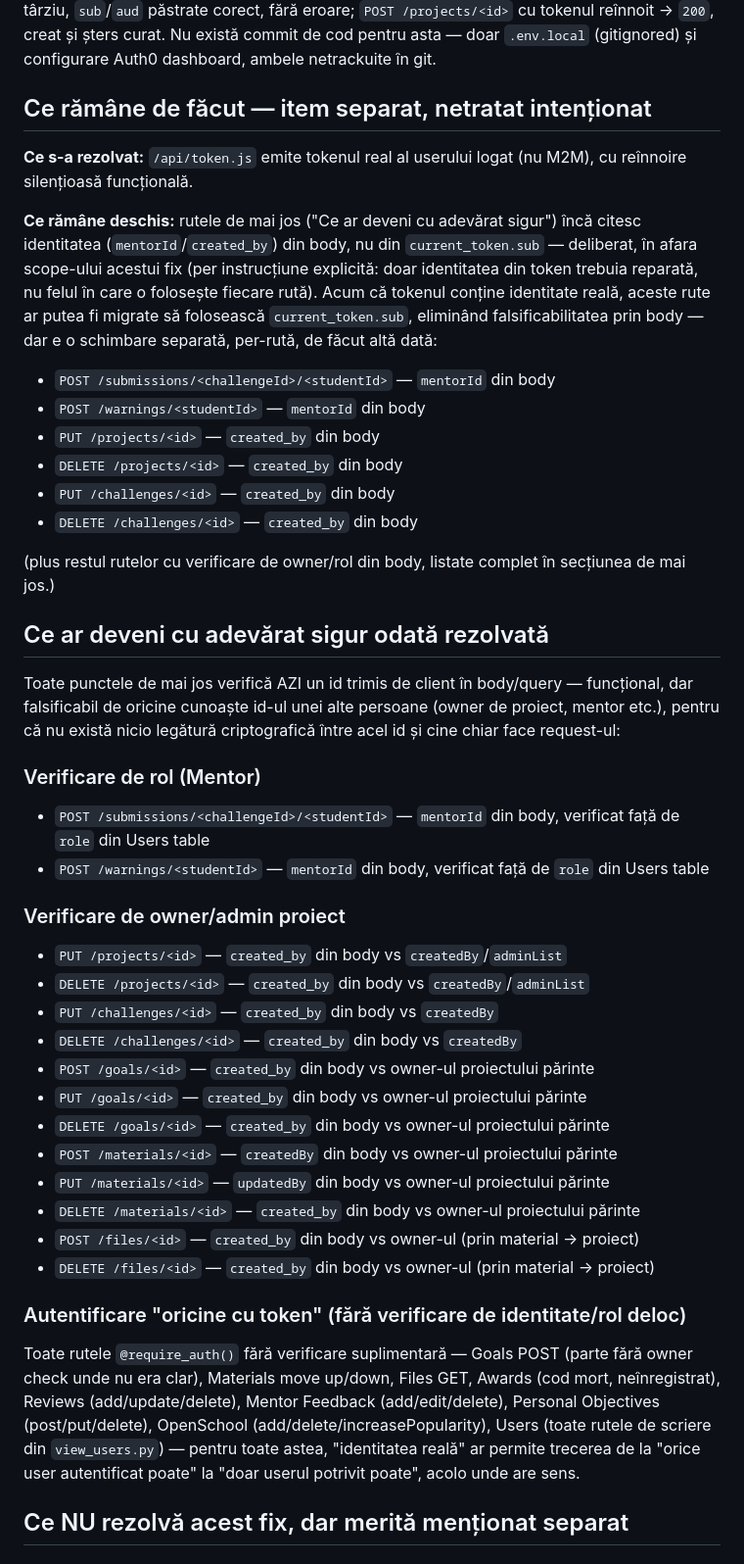
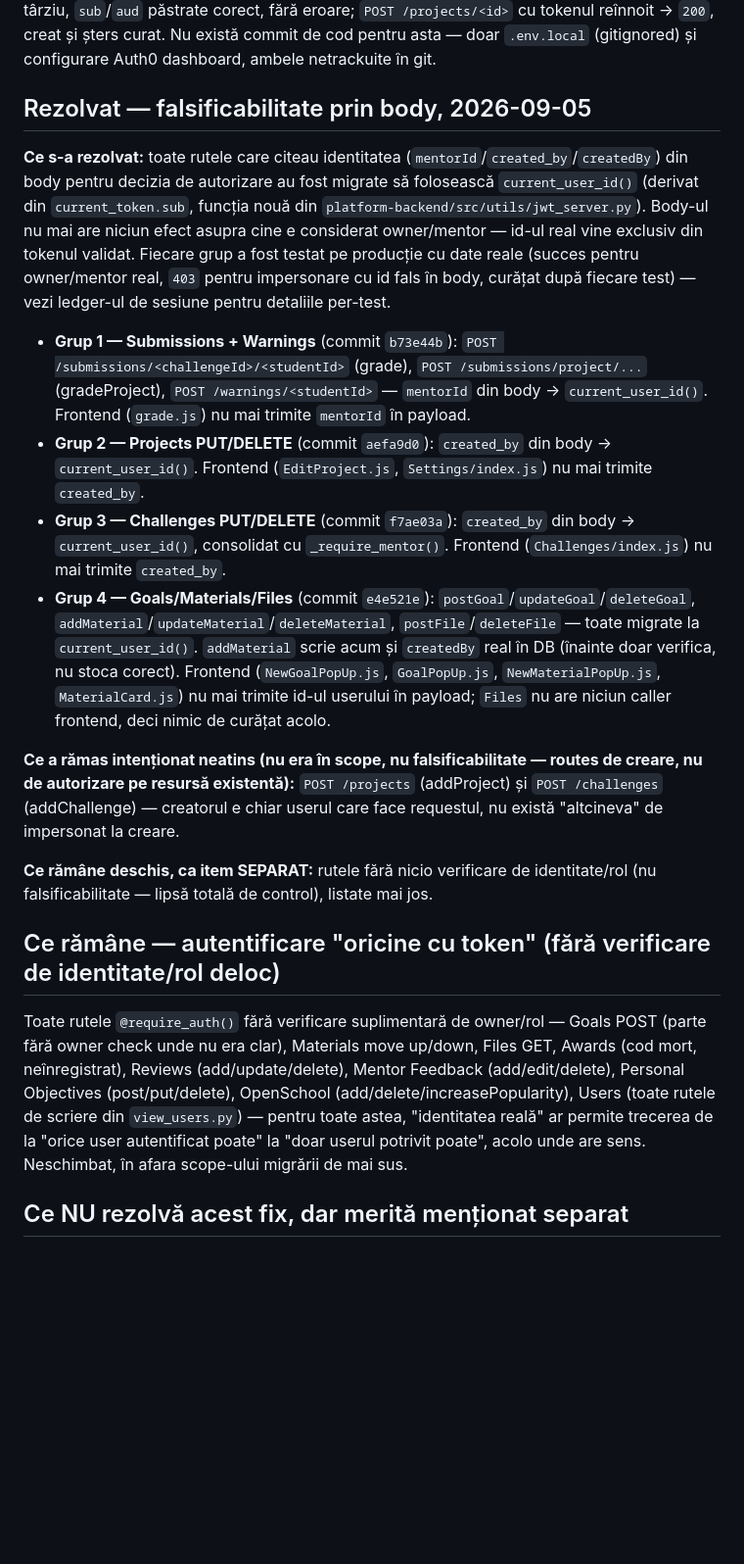
Before and after one commit to teodor-vladconstantin/thinkup, a Markdown page: SECURITY_TODO.md, the part around one of its changes. Shown at 98% size. Rendered like a GitHub page; blank space fills up the shorter version.

Commit message:
docs: mark body-identity falsifiability resolved for migrated routes
All routes that read mentorId/created_by from request body for
authorization decisions now use current_user_id() (from current_token.sub)
instead. Documents the 4 migration commits (Submissions+Warnings,
Projects, Challenges, Goals/Materials/Files) and what remains
intentionally out of scope (routes with no identity check at all).

Co-Authored-By: Claude Sonnet 5 <noreply@anthropic.com>
Claude-Session: https://claude.ai/code/session_0162t8YUcrGkRJRMzbQYLWwx

```diff
--- a/SECURITY_TODO.md
+++ b/SECURITY_TODO.md
@@ -44,45 +46,21 @@ Varianta aleasă a fost cea mai simplă dintre cele trei discutate mai sus (nu a
 
 **Actualizare — 2026-09-05, aceeași zi:** limitarea de mai sus (fără refresh token, TTL fix 24h, relogare necesară) a fost rezolvată separat, în aceeași zi. Login-ul cere acum `offline_access` (`AUTH0_SCOPE` în `.env.local`, ambele medii), iar tenant-ul Auth0 are activat "Refresh Token" (grant type, pe aplicație) și — descoperit ca blocaj real în timpul testării, nu evident din start — **"Allow Offline Access" pe API-ul `ThinkUp API` însuși** (setare separată de grant-ul de pe aplicație; fără ea, Auth0 elimina tăcut `offline_access` din răspuns, fără eroare vizibilă). Testat pe producție cu login real, printr-o rută de diagnostic temporară (needeployed la git, ștearsă după test): sesiune nouă → `hasRefreshToken: true`; refresh forțat → token nou, cu `exp` mai târziu, `sub`/`aud` păstrate corect, fără eroare; `POST /projects/<id>` cu tokenul reînnoit → `200`, creat și șters curat. Nu există commit de cod pentru asta — doar `.env.local` (gitignored) și configurare Auth0 dashboard, ambele netrackuite în git.
 
-## Ce rămâne de făcut — item separat, netratat intenționat
+## Rezolvat — falsificabilitate prin body, 2026-09-05
 
-**Ce s-a rezolvat:** `/api/token.js` emite tokenul real al userului logat (nu M2M), cu reînnoire silențioasă funcțională.
+**Ce s-a rezolvat:** toate rutele care citeau identitatea (`mentorId`/`created_by`/`createdBy`) din body pentru decizia de autorizare au fost migrate să folosească `current_user_id()` (derivat din `current_token.sub`, funcția nouă din `platform-backend/src/utils/jwt_server.py`). Body-ul nu mai are niciun efect asupra cine e considerat owner/mentor — id-ul real vine exclusiv din tokenul validat. Fiecare grup a fost testat pe producție cu date reale (succes pentru owner/mentor real, `403` pentru impersonare cu id fals în body, curățat după fiecare test) — vezi ledger-ul de sesiune pentru detaliile per-test.
 
-**Ce rămâne deschis:** rutele de mai jos ("Ce ar deveni cu adevărat sigur") încă citesc identitatea (`mentorId`/`created_by`) din body, nu din `current_token.sub` — deliberat, în afara scope-ului acestui fix (per instrucțiune explicită: doar identitatea din token trebuia reparată, nu felul în care o folosește fiecare rută). Acum că tokenul conține identitate reală, aceste rute ar putea fi migrate să folosească `current_token.sub`, eliminând falsificabilitatea prin body — dar e o schimbare separată, per-rută, de făcut altă dată:
+- **Grup 1 — Submissions + Warnings** (commit `b73e44b`): `POST /submissions/<challengeId>/<studentId>` (grade), `POST /submissions/project/...` (gradeProject), `POST /warnings/<studentId>` — `mentorId` din body → `current_user_id()`. Frontend (`grade.js`) nu mai trimite `mentorId` în payload.
+- **Grup 2 — Projects PUT/DELETE** (commit `aefa9d0`): `created_by` din body → `current_user_id()`. Frontend (`EditProject.js`, `Settings/index.js`) nu mai trimite `created_by`.
+- **Grup 3 — Challenges PUT/DELETE** (commit `f7ae03a`): `created_by` din body → `current_user_id()`, consolidat cu `_require_mentor()`. Frontend (`Challenges/index.js`) nu mai trimite `created_by`.
+- **Grup 4 — Goals/Materials/Files** (commit `e4e521e`): `postGoal`/`updateGoal`/`deleteGoal`, `addMaterial`/`updateMaterial`/`deleteMaterial`, `postFile`/`deleteFile` — toate migrate la `current_user_id()`. `addMaterial` scrie acum și `createdBy` real în DB (înainte doar verifica, nu stoca corect). Frontend (`NewGoalPopUp.js`, `GoalPopUp.js`, `NewMaterialPopUp.js`, `MaterialCard.js`) nu mai trimite id-ul userului în payload; `Files` nu are niciun caller frontend, deci nimic de curățat acolo.
 
-- `POST /submissions/<challengeId>/<studentId>` — `mentorId` din body
-- `POST /warnings/<studentId>` — `mentorId` din body
-- `PUT /projects/<id>` — `created_by` din body
-- `DELETE /projects/<id>` — `created_by` din body
-- `PUT /challenges/<id>` — `created_by` din body
-- `DELETE /challenges/<id>` — `created_by` din body
+**Ce a rămas intenționat neatins (nu era în scope, nu falsificabilitate — routes de creare, nu de autorizare pe resursă existentă):** `POST /projects` (addProject) și `POST /challenges` (addChallenge) — creatorul e chiar userul care face requestul, nu există "altcineva" de impersonat la creare.
 
-(plus restul rutelor cu verificare de owner/rol din body, listate complet în secțiunea de mai jos.)
+**Ce rămâne deschis, ca item SEPARAT:** rutele fără nicio verificare de identitate/rol (nu falsificabilitate — lipsă totală de control), listate mai jos.
 
-## Ce ar deveni cu adevărat sigur odată rezolvată
-
-Toate punctele de mai jos verifică AZI un id trimis de client în body/query — funcțional, dar falsificabil de oricine cunoaște id-ul unei alte persoane (owner de proiect, mentor etc.), pentru că nu există nicio legătură criptografică între acel id și cine chiar face request-ul:
-
-### Verificare de rol (Mentor)
-- `POST /submissions/<challengeId>/<studentId>` — `mentorId` din body, verificat față de `role` din Users table
-- `POST /warnings/<studentId>` — `mentorId` din body, verificat față de `role` din Users table
-
-### Verificare de owner/admin proiect
-- `PUT /projects/<id>` — `created_by` din body vs `createdBy`/`adminList`
-- `DELETE /projects/<id>` — `created_by` din body vs `createdBy`/`adminList`
-- `PUT /challenges/<id>` — `created_by` din body vs `createdBy`
-- `DELETE /challenges/<id>` — `created_by` din body vs `createdBy`
-- `POST /goals/<id>` — `created_by` din body vs owner-ul proiectului părinte
-- `PUT /goals/<id>` — `created_by` din body vs owner-ul proiectului părinte
-- `DELETE /goals/<id>` — `created_by` din body vs owner-ul proiectului părinte
-- `POST /materials/<id>` — `createdBy` din body vs owner-ul proiectului părinte
-- `PUT /materials/<id>` — `updatedBy` din body vs owner-ul proiectului părinte
-- `DELETE /materials/<id>` — `created_by` din body vs owner-ul proiectului părinte
-- `POST /files/<id>` — `created_by` din body vs owner-ul (prin material → proiect)
-- `DELETE /files/<id>` — `created_by` din body vs owner-ul (prin material → proiect)
-
-### Autentificare "oricine cu token" (fără verificare de identitate/rol deloc)
-Toate rutele `@require_auth()` fără verificare suplimentară — Goals POST (parte fără owner check unde nu era clar), Materials move up/down, Files GET, Awards (cod mort, neînregistrat), Reviews (add/update/delete), Mentor Feedback (add/edit/delete), Personal Objectives (post/put/delete), OpenSchool (add/delete/increasePopularity), Users (toate rutele de scriere din `view_users.py`) — pentru toate astea, "identitatea reală" ar permite trecerea de la "orice user autentificat poate" la "doar userul potrivit poate", acolo unde are sens.
+## Ce rămâne — autentificare "oricine cu token" (fără verificare de identitate/rol deloc)
+Toate rutele `@require_auth()` fără verificare suplimentară de owner/rol — Goals POST (parte fără owner check unde nu era clar), Materials move up/down, Files GET, Awards (cod mort, neînregistrat), Reviews (add/update/delete), Mentor Feedback (add/edit/delete), Personal Objectives (post/put/delete), OpenSchool (add/delete/increasePopularity), Users (toate rutele de scriere din `view_users.py`) — pentru toate astea, "identitatea reală" ar permite trecerea de la "orice user autentificat poate" la "doar userul potrivit poate", acolo unde are sens. Neschimbat, în afara scope-ului migrării de mai sus.
 
 ## Ce NU rezolvă acest fix, dar merită menționat separat
 
```
Also changed, not shown: other parts of SECURITY_TODO.md (+3 -1 lines).
